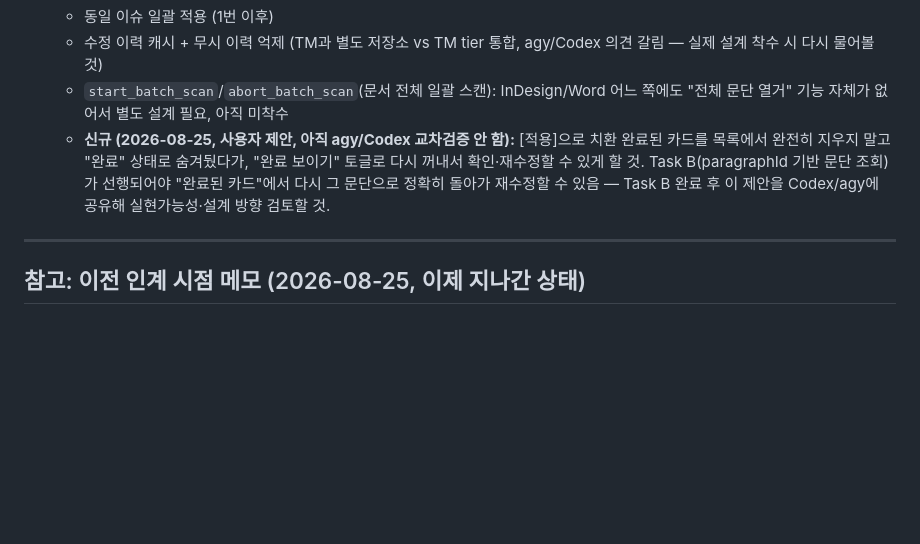
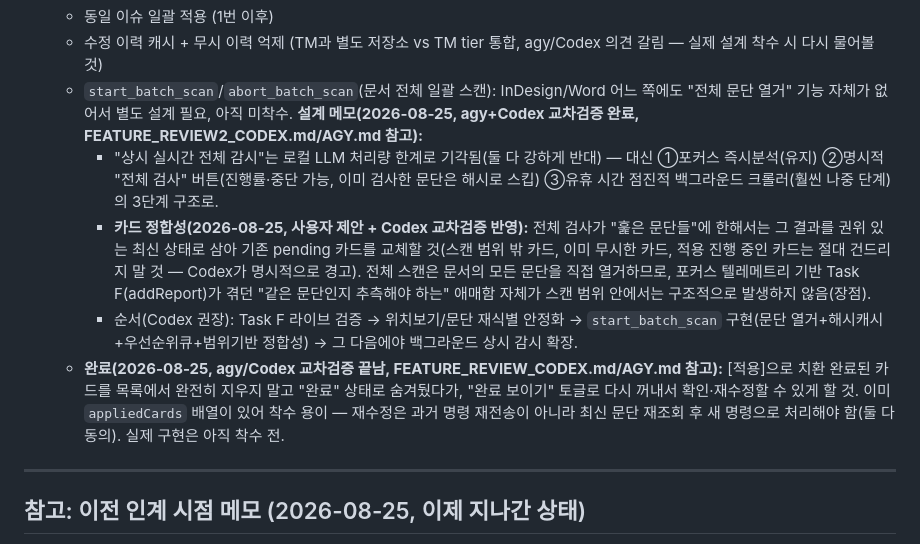
Before and after one commit to gulpe315/smartLinter, a Markdown page: ORCHESTRATOR_STATUS.md, the part around the change. Drawn GitHub-style; blank space fills up the shorter version.

```diff
--- a/ORCHESTRATOR_STATUS.md
+++ b/ORCHESTRATOR_STATUS.md
@@ -29,8 +29,11 @@
    - 적용 전 인라인 수정 (가장 쉬움, 프론트엔드만)
    - 동일 이슈 일괄 적용 (1번 이후)
    - 수정 이력 캐시 + 무시 이력 억제 (TM과 별도 저장소 vs TM tier 통합, agy/Codex 의견 갈림 — 실제 설계 착수 시 다시 물어볼 것)
-   - `start_batch_scan`/`abort_batch_scan`(문서 전체 일괄 스캔): InDesign/Word 어느 쪽에도 "전체 문단 열거" 기능 자체가 없어서 별도 설계 필요, 아직 미착수
-   - **신규 (2026-08-25, 사용자 제안, 아직 agy/Codex 교차검증 안 함):** [적용]으로 치환 완료된 카드를 목록에서 완전히 지우지 말고 "완료" 상태로 숨겨뒀다가, "완료 보이기" 토글로 다시 꺼내서 확인·재수정할 수 있게 할 것. Task B(paragraphId 기반 문단 조회)가 선행되어야 "완료된 카드"에서 다시 그 문단으로 정확히 돌아가 재수정할 수 있음 — Task B 완료 후 이 제안을 Codex/agy에 공유해 실현가능성·설계 방향 검토할 것.
+   - `start_batch_scan`/`abort_batch_scan`(문서 전체 일괄 스캔): InDesign/Word 어느 쪽에도 "전체 문단 열거" 기능 자체가 없어서 별도 설계 필요, 아직 미착수. **설계 메모(2026-08-25, agy+Codex 교차검증 완료, FEATURE_REVIEW2_CODEX.md/AGY.md 참고):**
+     - "상시 실시간 전체 감시"는 로컬 LLM 처리량 한계로 기각됨(둘 다 강하게 반대) — 대신 ①포커스 즉시분석(유지) ②명시적 "전체 검사" 버튼(진행률·중단 가능, 이미 검사한 문단은 해시로 스킵) ③유휴 시간 점진적 백그라운드 크롤러(훨씬 나중 단계)의 3단계 구조로.
+     - **카드 정합성(2026-08-25, 사용자 제안 + Codex 교차검증 반영):** 전체 검사가 "훑은 문단들"에 한해서는 그 결과를 권위 있는 최신 상태로 삼아 기존 pending 카드를 교체할 것(스캔 범위 밖 카드, 이미 무시한 카드, 적용 진행 중인 카드는 절대 건드리지 말 것 — Codex가 명시적으로 경고). 전체 스캔은 문서의 모든 문단을 직접 열거하므로, 포커스 텔레메트리 기반 Task F(addReport)가 겪던 "같은 문단인지 추측해야 하는" 애매함 자체가 스캔 범위 안에서는 구조적으로 발생하지 않음(장점).
+     - 순서(Codex 권장): Task F 라이브 검증 → 위치보기/문단 재식별 안정화 → `start_batch_scan` 구현(문단 열거+해시캐시+우선순위큐+범위기반 정합성) → 그 다음에야 백그라운드 상시 감시 확장.
+   - **완료(2026-08-25, agy/Codex 교차검증 끝남, FEATURE_REVIEW_CODEX.md/AGY.md 참고):** [적용]으로 치환 완료된 카드를 목록에서 완전히 지우지 말고 "완료" 상태로 숨겨뒀다가, "완료 보이기" 토글로 다시 꺼내서 확인·재수정할 수 있게 할 것. 이미 `appliedCards` 배열이 있어 착수 용이 — 재수정은 과거 명령 재전송이 아니라 최신 문단 재조회 후 새 명령으로 처리해야 함(둘 다 동의). 실제 구현은 아직 착수 전.
 
 ---
 
```
Also changed, not shown: FEATURE_REVIEW2_AGY.md (added, +164 -0 lines), FEATURE_REVIEW2_CODEX.md (added, +78 -0 lines).
